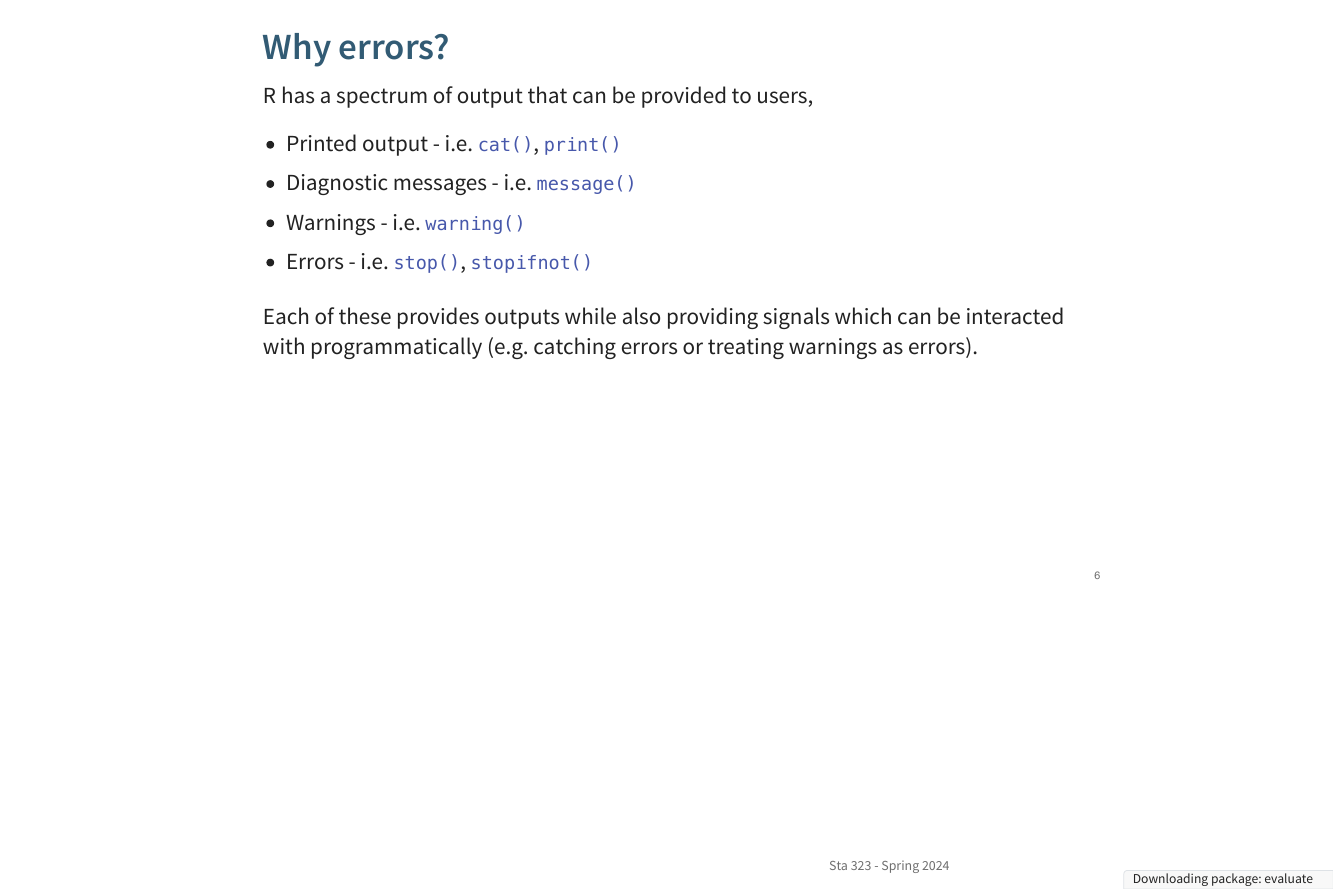
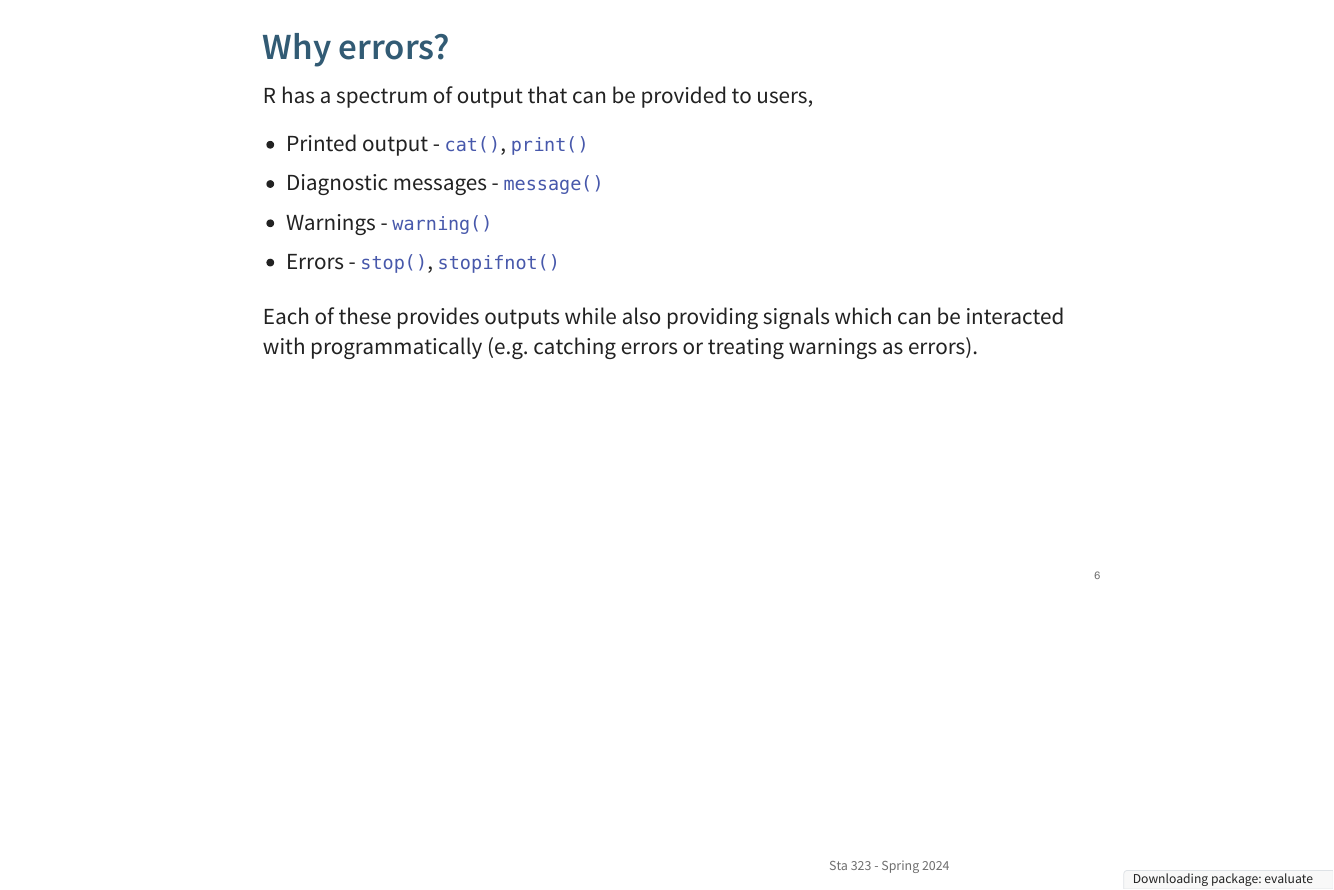
Before and after one commit to sta323-sp25/sta323-sp25.github.io, a Quarto document (docs/slides/Lec03.qmd): page 6 of 35. The pictures show the output file static/slides/Lec03.pdf that the author committed with the source.

Commit message:
Make update

```diff
--- a/docs/slides/Lec03.qmd
+++ b/docs/slides/Lec03.qmd
@@ -171,13 +171,13 @@ countdown::countdown(5)
 
 R has a spectrum of output that can be provided to users,
 
-* Printed output - i.e. `cat()`, `print()`
+* Printed output - `cat()`, `print()`
 
-* Diagnostic messages - i.e. `message()`
+* Diagnostic messages - `message()`
 
-* Warnings - i.e. `warning()`
+* Warnings - `warning()`
 
-* Errors - i.e. `stop()`, `stopifnot()`
+* Errors - `stop()`, `stopifnot()`
 
 Each of these provides outputs while also providing signals which can be interacted with programmatically (e.g. catching errors or treating warnings as errors).
 
```
Also changed, not shown: static/slides/Lec03.qmd (+4 -4 lines), static/slides/Lec03.pdf, 1 other file.
